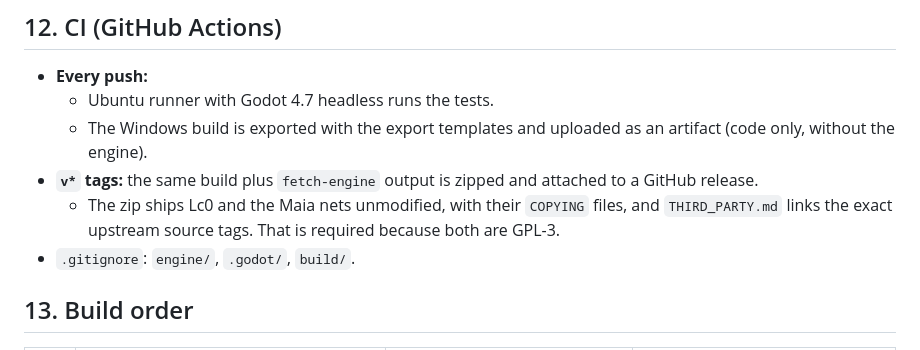
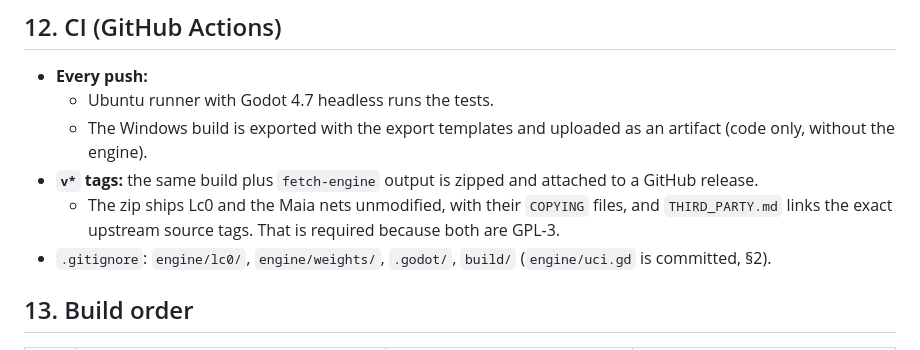
Before and after one commit to Laginho/P-Chess, a Markdown page: docs/spec.md, the part around the change. Rendered like a GitHub page.

Commit message:
docs: spec 12 lists the narrowed engine ignores (CORE-001)
CORE-001 criterion 5 replaced `engine/` in .gitignore with engine/lc0/
and engine/weights/ so engine/uci.gd can be committed (spec 2). Section
12 still listed `engine/`, contradicting both.

Co-Authored-By: Claude Opus 5.5 <noreply@anthropic.com>

```diff
--- a/docs/spec.md
+++ b/docs/spec.md
@@ -289,7 +289,7 @@ and exits with a non-zero code when a test fails.
   - The Windows build is exported with the export templates and uploaded as an artifact (code only, without the engine).
 - **`v*` tags:** the same build plus `fetch-engine` output is zipped and attached to a GitHub release.
   - The zip ships Lc0 and the Maia nets unmodified, with their `COPYING` files, and `THIRD_PARTY.md` links the exact upstream source tags. That is required because both are GPL-3.
-- `.gitignore`: `engine/`, `.godot/`, `build/`.
+- `.gitignore`: `engine/lc0/`, `engine/weights/`, `.godot/`, `build/` (`engine/uci.gd` is committed, §2).
 
 ## 13. Build order
 
```
Also changed, not shown: 1 other file.
